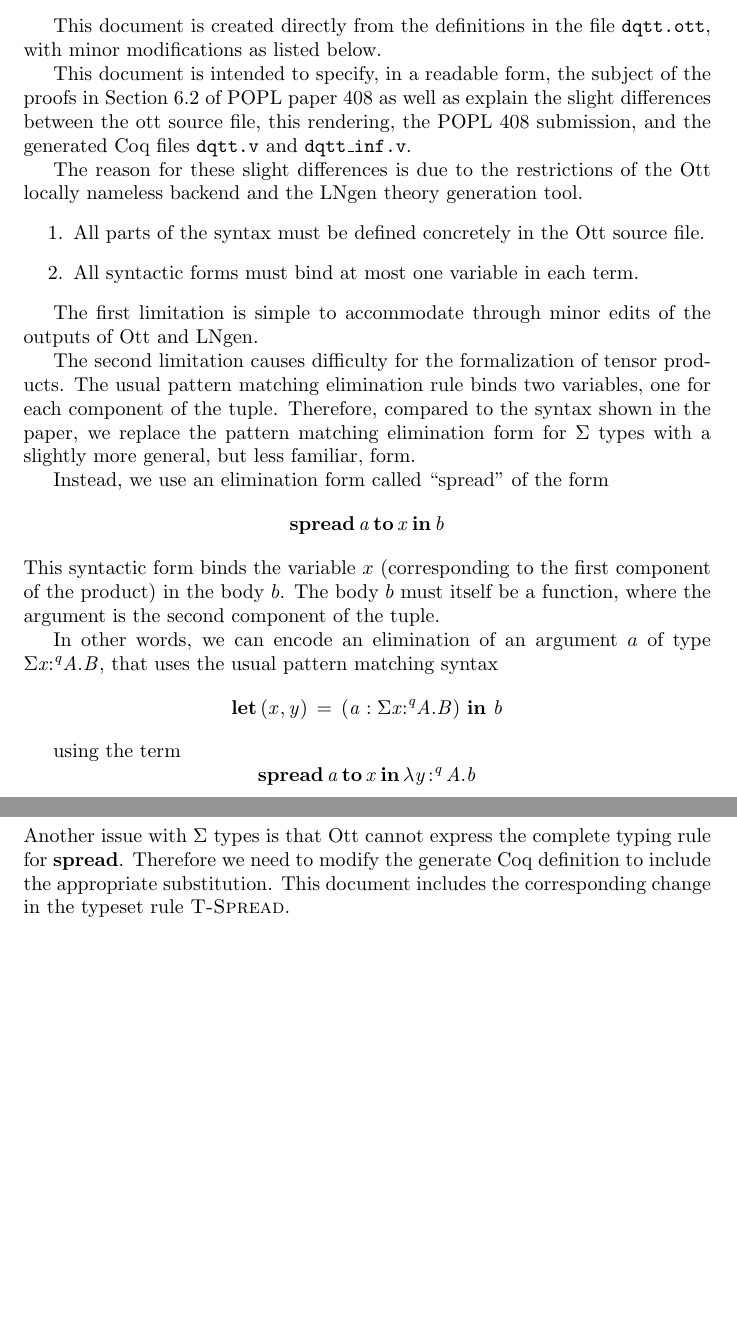
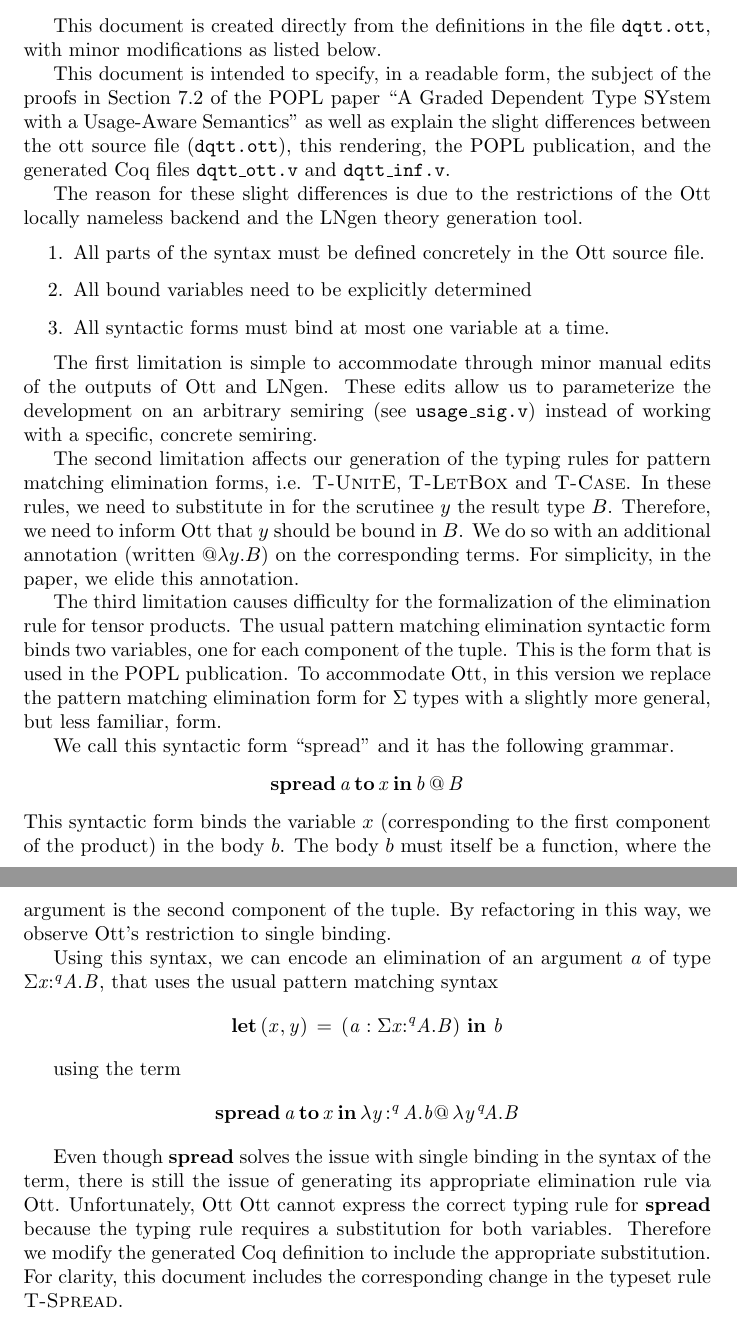
Before and after one commit to sweirich/graded-haskell, a LaTeX document (src/spec.tex): two parts of pages 1 and 3 of 4 before the commit and two parts of pages 1 and 2 of 6 after it, joined at a grey line, cut so that both start at the same text, the shorter picture padded with empty space. The pictures show the PDF file spec.pdf that the author committed with the source.

Commit message:
explain annotation on elim forms

```diff
--- a/src/spec.tex
+++ b/src/spec.tex
@@ -26,37 +26,49 @@ This document is created directly from the definitions in the file
 {\texttt{dqtt.ott}}, with minor modifications as listed below.
 
 This document is intended to specify, in a readable form, the subject of the
-proofs in Section 6.2 of POPL paper 408 as well as explain the slight differences
-between the ott source file, this rendering, the POPL 408 submission, and the
-generated Coq files \texttt{dqtt.v} and \texttt{dqtt\_inf.v}.
+proofs in Section 7.2 of the POPL paper ``A Graded Dependent Type SYstem with
+a Usage-Aware Semantics'' as well as explain the slight differences between
+the ott source file ({\texttt{dqtt.ott}}), this rendering, the POPL publication, and the
+generated Coq files \texttt{dqtt\_ott.v} and \texttt{dqtt\_inf.v}.
 
 The reason for these slight differences is due to the restrictions of the Ott
 locally nameless backend and the LNgen theory generation tool.
 \begin{enumerate}
 \item All parts of the syntax must be defined concretely in the Ott source file.
-\item All syntactic forms must bind at most one variable in each term.
+\item All bound variables need to be explicitly determined
+\item All syntactic forms must bind at most one variable at a time.
 \end{enumerate}
 
-The first limitation is simple to accommodate through minor edits of the
-outputs of Ott and LNgen.
+The first limitation is simple to accommodate through minor manual edits of
+the outputs of Ott and LNgen. These edits allow us to parameterize the
+development on an arbitrary semiring (see \texttt{usage\_sig.v}) instead of
+working with a specific, concrete semiring.
 
-The second limitation causes difficulty for the formalization of tensor
-products. The usual pattern matching elimination rule binds two variables, one
-for each component of the tuple.
-Therefore, compared to the syntax shown in the paper, we replace
-the pattern matching elimination form for $\Sigma$ types with a slightly more
-general, but less familiar, form.
+The second limitation affects our generation of the typing rules for pattern
+matching elimination forms, i.e. \textsc{T-UnitE}, \textsc{T-LetBox} and
+\textsc{T-Case}. In these rules, we need to substitute in for the scrutinee
+$y$ the result type $B$. Therefore, we need to inform Ott that $y$ should be
+bound in $B$. We do so with an additional annotation (written
+$\ottkw{@} \lambda y. B$) on the corresponding terms. For simplicity, in the
+paper, we elide this annotation.
 
-Instead, we use an elimination form called ``spread'' of the
-form
+The third limitation causes difficulty for the formalization of the
+elimination rule for tensor products. The usual pattern matching elimination
+syntactic form binds two variables, one for each component of the tuple. This
+is the form that is used in the POPL publication. To accommodate Ott, in this
+version we replace the pattern matching elimination form for $\Sigma$ types
+with a slightly more general, but less familiar, form.
+
+We call this syntactic form ``spread'' and it has the following grammar.
 \[
- \ottkw{spread}\,  \ottnt{a} \, \ottkw{to}\,  \ottmv{x} \, \ottkw{in}\,  \ottnt{b}
+ \ottkw{spread}\,  \ottnt{a} \, \ottkw{to}\,  \ottmv{x} \, \ottkw{in}\,  \ottnt{b}\, \ottkw{@}\, \ottnt{B}
 \]
 This syntactic form binds the variable $x$ (corresponding to the first
 component of the product) in the body $b$. The body $b$ must itself be a
-function, where the argument is the second component of the tuple.
+function, where the argument is the second component of the tuple. By
+refactoring in this way, we observe Ott's restriction to single binding.
 
-In other words, we can encode an elimination of an argument $a$
+Using this syntax, we can encode an elimination of an argument $a$
 of type $ \Sigma  \ottmv{x} \!\!:^ \ottnt{q} \!\! \ottnt{A} . \ottnt{B} $, that uses
 the usual pattern matching syntax
 \[
@@ -66,7 +78,17 @@ the usual pattern matching syntax
 using the term
 \[
    \ottkw{spread}\,  \ottnt{a} \, \ottkw{to}\,  \ottmv{x} \, \ottkw{in}\,  \lambda \ottmv{y} \!:^ \ottnt{q} \! \ottnt{A} . \ottnt{b}
+   \ottkw{@}\, \lambda \ottmv{y} \!\:^\ottnt{q}\! \ottnt{A} . \ottnt{B}
 \]
+
+Even though $\ottkw{spread}$ solves the issue with single binding in the
+syntax of the term, there is still the issue of generating its appropriate
+elimination rule via Ott. Unfortunately, Ott Ott cannot express the correct
+typing rule for $\ottkw{spread}$ because the typing rule requires a
+substitution for both variables.  Therefore we modify the generated Coq
+definition to include the appropriate substitution. For clarity, this document
+includes the corresponding change in the typeset rule \textsc{T-Spread}.
+
 
 \section{Grammar}
 
@@ -81,11 +103,6 @@ using the term
 \section{Step relation}
 \ottdefnsJOp{}
 \section{Typing relation}
-
-Another issue with $\Sigma$ types is that Ott cannot express the complete
-typing rule for $\ottkw{spread}$.  Therefore we need to modify the generate
-Coq definition to include the appropriate substitution. This document includes the
-corresponding change in the typeset rule \textsc{T-Spread}.
 
 \newcommand{\ottdruleTXXSpreadAlt}[1]{\ottdrule[#1]{%
 \ottpremise{\ottnt{A}  \ottsym{=}   \Sigma  \ottmv{x} \!\!:^ \ottnt{q} \!\! \ottnt{A_{{\mathrm{1}}}} . \ottnt{A_{{\mathrm{2}}}} }%
```
Also changed, not shown: spec.pdf, 1 other file.
